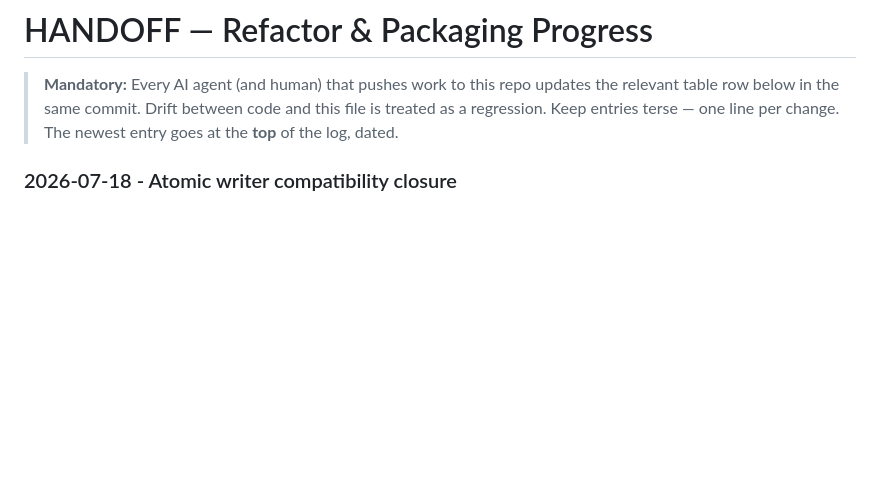
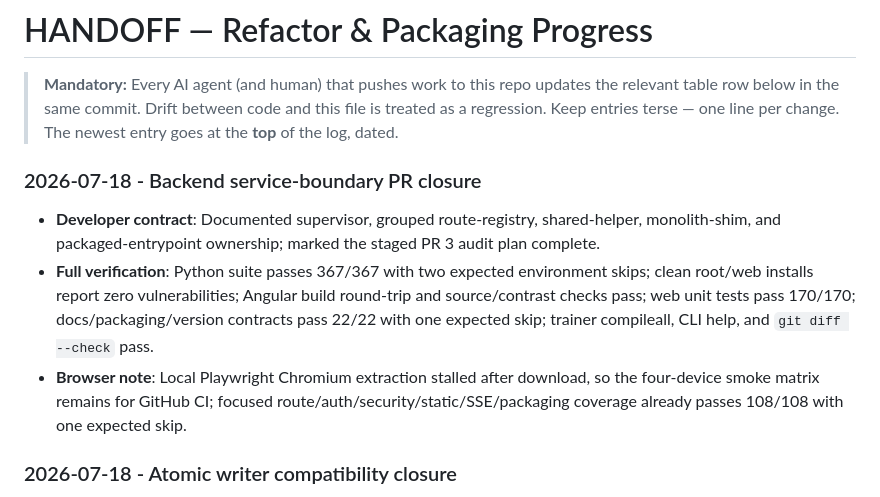
Before and after one commit to blayalems/radar-vital-mmwave-60-davao, a Markdown page: HANDOFF.md, the part around the change. GitHub-like rendering; blank space fills up the shorter version.

```diff
--- a/HANDOFF.md
+++ b/HANDOFF.md
@@ -4,6 +4,12 @@
 > the relevant table row below in the same commit. Drift between code and this
 > file is treated as a regression. Keep entries terse — one line per change.
 > The newest entry goes at the **top** of the log, dated.
+
+### 2026-07-18 - Backend service-boundary PR closure
+
+- **Developer contract**: Documented supervisor, grouped route-registry, shared-helper, monolith-shim, and packaged-entrypoint ownership; marked the staged PR 3 audit plan complete.
+- **Full verification**: Python suite passes 367/367 with two expected environment skips; clean root/web installs report zero vulnerabilities; Angular build round-trip and source/contrast checks pass; web unit tests pass 170/170; docs/packaging/version contracts pass 22/22 with one expected skip; trainer compileall, CLI help, and `git diff --check` pass.
+- **Browser note**: Local Playwright Chromium extraction stalled after download, so the four-device smoke matrix remains for GitHub CI; focused route/auth/security/static/SSE/packaging coverage already passes 108/108 with one expected skip.
 
 ### 2026-07-18 - Atomic writer compatibility closure
 
```
Also changed, not shown: README.md (+13 -1 lines), docs/cross-stack-audit-plan-2026-07.md (+14 -0 lines).
